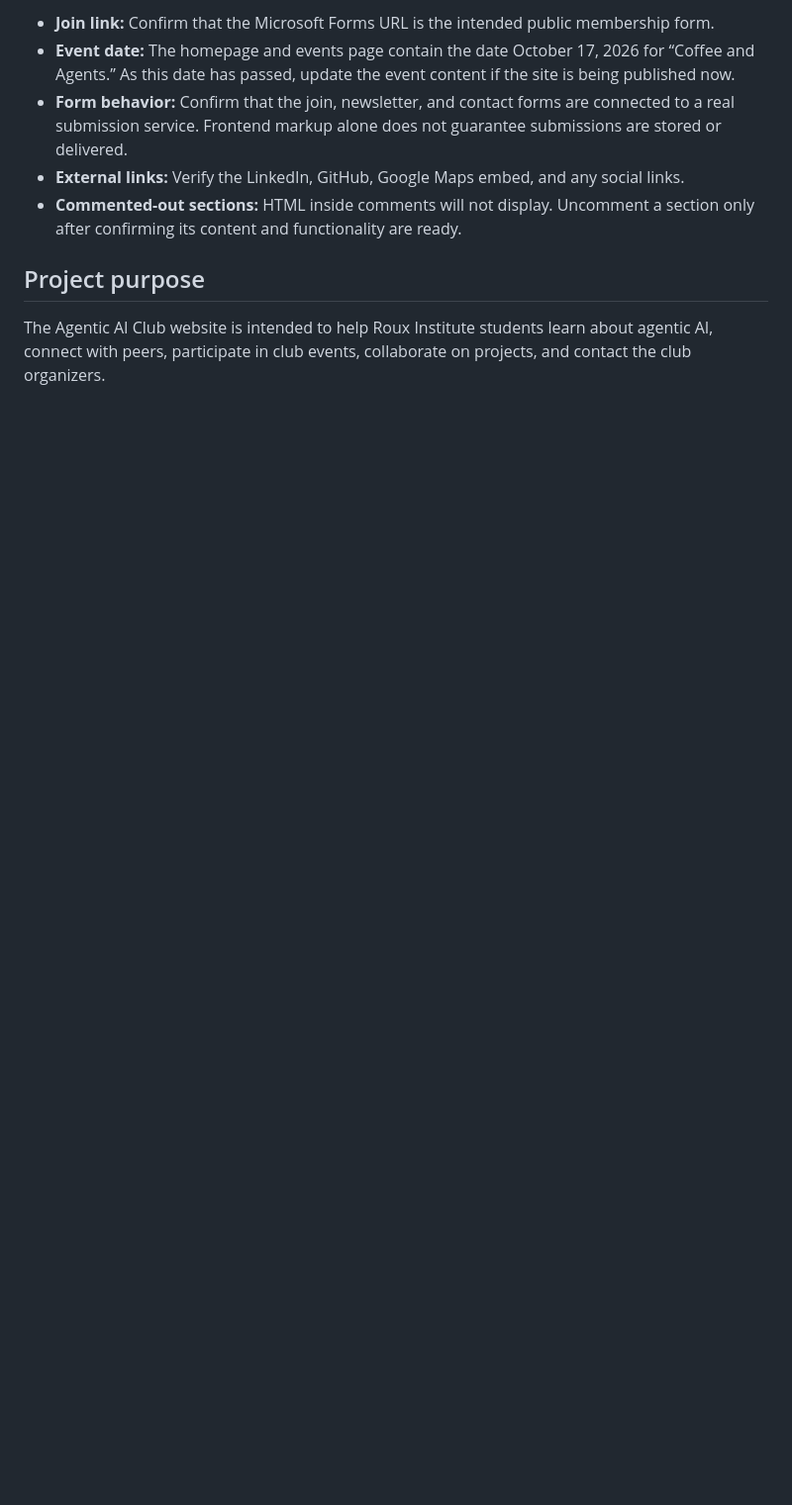
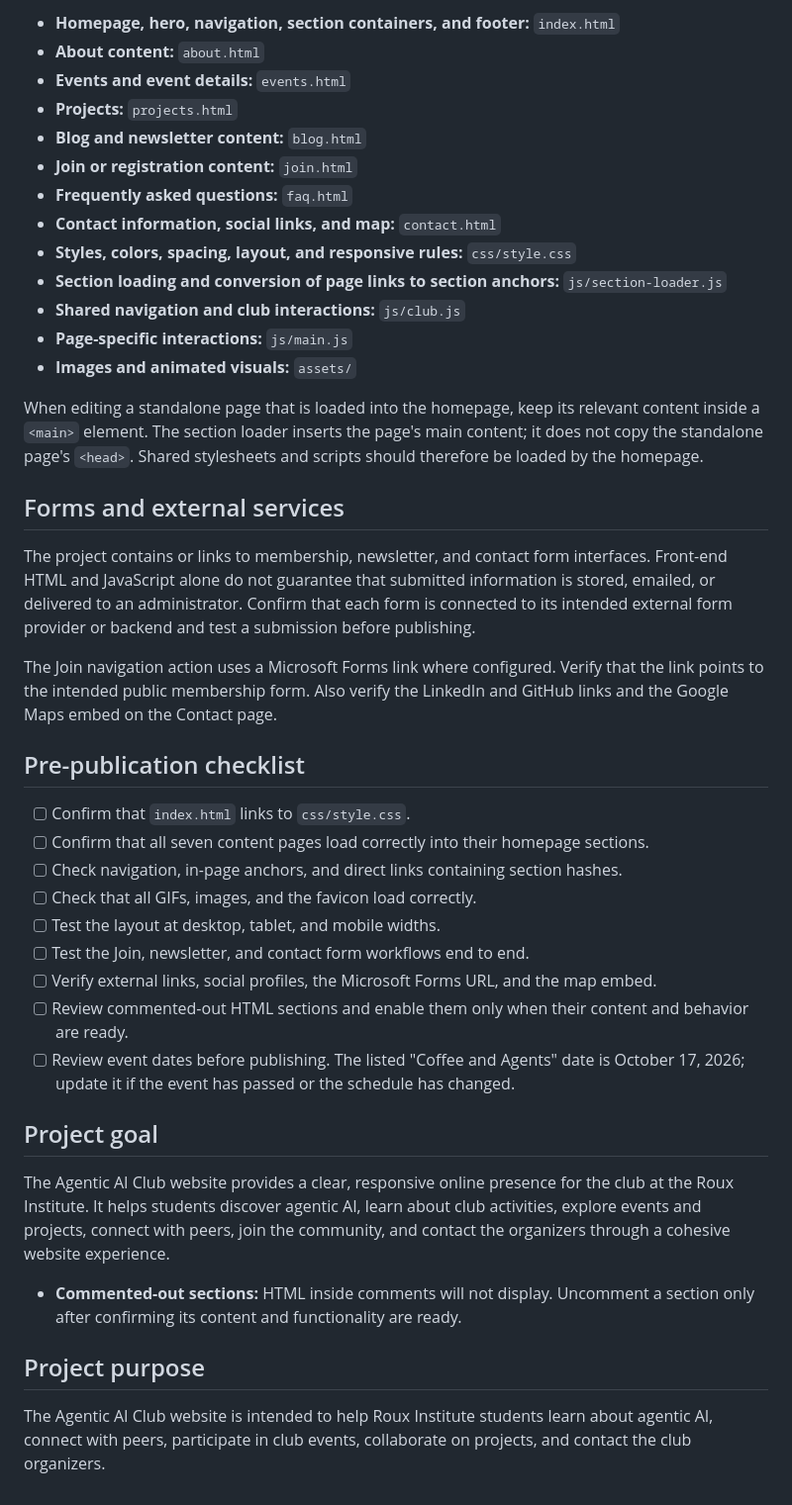
Before and after one commit to synvixsolutions-dot/Agentic-AI, a Markdown page: README.md, the part around one of its changes. Shown at 99% size. Drawn GitHub-style; blank space fills up the shorter version.

```diff
--- a/README.md
+++ b/README.md
@@ -109,8 +151,68 @@ Because the site uses JavaScript to load standalone HTML sections, run it throug
 
-- **Join link:** Confirm that the Microsoft Forms URL is the intended public membership form.
-- **Event date:** The homepage and events page contain the date October 17, 2026 for “Coffee and Agents.” As this date has passed, update the event content if the site is being published now.
-- **Form behavior:** Confirm that the join, newsletter, and contact forms are connected to a real submission service. Frontend markup alone does not guarantee submissions are stored or delivered.
-- **External links:** Verify the LinkedIn, GitHub, Google Maps embed, and any social links.
+-   **Homepage, hero, navigation, section containers, and footer:**
+    `index.html`
+-   **About content:** `about.html`
+-   **Events and event details:** `events.html`
+-   **Projects:** `projects.html`
+-   **Blog and newsletter content:** `blog.html`
+-   **Join or registration content:** `join.html`
+-   **Frequently asked questions:** `faq.html`
+-   **Contact information, social links, and map:** `contact.html`
+-   **Styles, colors, spacing, layout, and responsive rules:**
+    `css/style.css`
+-   **Section loading and conversion of page links to section anchors:**
+    `js/section-loader.js`
+-   **Shared navigation and club interactions:** `js/club.js`
+-   **Page-specific interactions:** `js/main.js`
+-   **Images and animated visuals:** `assets/`
+
+When editing a standalone page that is loaded into the homepage, keep
+its relevant content inside a `<main>` element. The section loader
+inserts the page's main content; it does not copy the standalone page's
+`<head>`. Shared stylesheets and scripts should therefore be loaded by
+the homepage.
+
+## Forms and external services
+
+The project contains or links to membership, newsletter, and contact
+form interfaces. Front-end HTML and JavaScript alone do not guarantee
+that submitted information is stored, emailed, or delivered to an
+administrator. Confirm that each form is connected to its intended
+external form provider or backend and test a submission before
+publishing.
+
+The Join navigation action uses a Microsoft Forms link where configured.
+Verify that the link points to the intended public membership form. Also
+verify the LinkedIn and GitHub links and the Google Maps embed on the
+Contact page.
+
+## Pre-publication checklist
+
+-   [ ] Confirm that `index.html` links to `css/style.css`.
+-   [ ] Confirm that all seven content pages load correctly into their
+    homepage sections.
+-   [ ] Check navigation, in-page anchors, and direct links containing
+    section hashes.
+-   [ ] Check that all GIFs, images, and the favicon load correctly.
+-   [ ] Test the layout at desktop, tablet, and mobile widths.
+-   [ ] Test the Join, newsletter, and contact form workflows end to
+    end.
+-   [ ] Verify external links, social profiles, the Microsoft Forms URL,
+    and the map embed.
+-   [ ] Review commented-out HTML sections and enable them only when
+    their content and behavior are ready.
+-   [ ] Review event dates before publishing. The listed "Coffee and
+    Agents" date is October 17, 2026; update it if the event has passed
+    or the schedule has changed.
+
+## Project goal
+
+The Agentic AI Club website provides a clear, responsive online presence
+for the club at the Roux Institute. It helps students discover agentic
+AI, learn about club activities, explore events and projects, connect
+with peers, join the community, and contact the organizers through a
+cohesive website experience.
+
 - **Commented-out sections:** HTML inside comments will not display. Uncomment a section only after confirming its content and functionality are ready.
 
 ## Project purpose
```
Also changed, not shown: other parts of README.md (+110 -68 lines).
